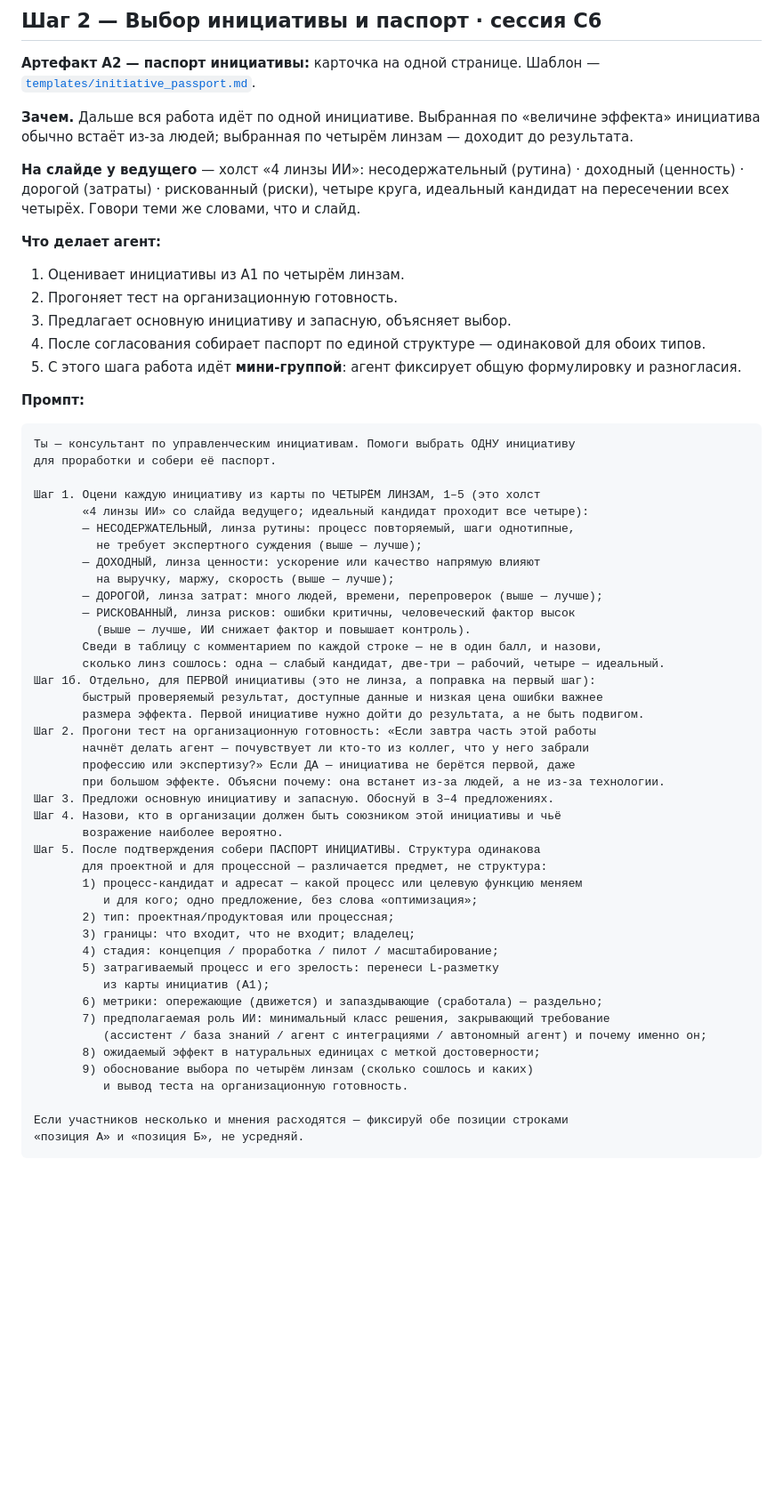
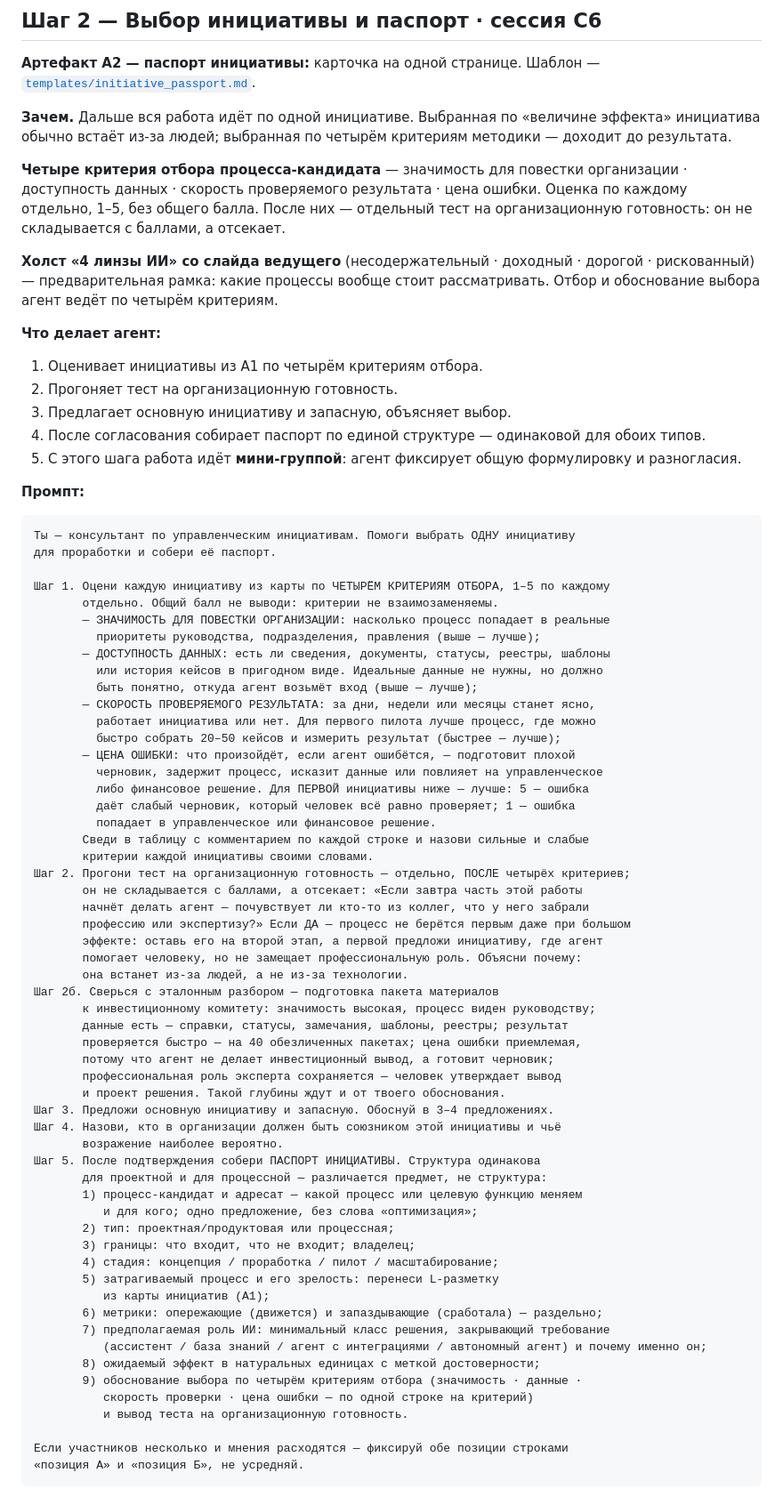
Before and after one commit to wybaeb/veb-ai-practice, a Markdown page: PIPELINE.md, the part around the change. Shown at 89% size. Rendered like a GitHub page; blank space fills up the shorter version.

Commit message:
Шаг 2: агент отбирает кандидата по четырём критериям методики (значимость · данные · скорость проверки · цена ошибки) + тест готовности

```diff
--- a/PIPELINE.md
+++ b/PIPELINE.md
@@ -131,14 +131,20 @@
 Шаблон — [`templates/initiative_passport.md`](./templates/initiative_passport.md).
 
 **Зачем.** Дальше вся работа идёт по одной инициативе. Выбранная по «величине эффекта»
-инициатива обычно встаёт из-за людей; выбранная по четырём линзам — доходит до результата.
+инициатива обычно встаёт из-за людей; выбранная по четырём критериям методики —
+доходит до результата.
 
-**На слайде у ведущего** — холст «4 линзы ИИ»: несодержательный (рутина) · доходный
-(ценность) · дорогой (затраты) · рискованный (риски), четыре круга, идеальный кандидат
-на пересечении всех четырёх. Говори теми же словами, что и слайд.
+**Четыре критерия отбора процесса-кандидата** — значимость для повестки организации ·
+доступность данных · скорость проверяемого результата · цена ошибки. Оценка по каждому
+отдельно, 1–5, без общего балла. После них — отдельный тест на организационную
+готовность: он не складывается с баллами, а отсекает.
+
+**Холст «4 линзы ИИ» со слайда ведущего** (несодержательный · доходный · дорогой ·
+рискованный) — предварительная рамка: какие процессы вообще стоит рассматривать.
+Отбор и обоснование выбора агент ведёт по четырём критериям.
 
 **Что делает агент:**
-1. Оценивает инициативы из A1 по четырём линзам.
+1. Оценивает инициативы из A1 по четырём критериям отбора.
 2. Прогоняет тест на организационную готовность.
 3. Предлагает основную инициативу и запасную, объясняет выбор.
 4. После согласования собирает паспорт по единой структуре — одинаковой для обоих типов.
@@ -150,24 +156,37 @@
 Ты — консультант по управленческим инициативам. Помоги выбрать ОДНУ инициативу
 для проработки и собери её паспорт.
 
-Шаг 1. Оцени каждую инициативу из карты по ЧЕТЫРЁМ ЛИНЗАМ, 1–5 (это холст
-       «4 линзы ИИ» со слайда ведущего; идеальный кандидат проходит все четыре):
-       — НЕСОДЕРЖАТЕЛЬНЫЙ, линза рутины: процесс повторяемый, шаги однотипные,
-         не требует экспертного суждения (выше — лучше);
-       — ДОХОДНЫЙ, линза ценности: ускорение или качество напрямую влияют
-         на выручку, маржу, скорость (выше — лучше);
-       — ДОРОГОЙ, линза затрат: много людей, времени, перепроверок (выше — лучше);
-       — РИСКОВАННЫЙ, линза рисков: ошибки критичны, человеческий фактор высок
-         (выше — лучше, ИИ снижает фактор и повышает контроль).
-       Сведи в таблицу с комментарием по каждой строке — не в один балл, и назови,
-       сколько линз сошлось: одна — слабый кандидат, две-три — рабочий, четыре — идеальный.
-Шаг 1б. Отдельно, для ПЕРВОЙ инициативы (это не линза, а поправка на первый шаг):
-       быстрый проверяемый результат, доступные данные и низкая цена ошибки важнее
-       размера эффекта. Первой инициативе нужно дойти до результата, а не быть подвигом.
-Шаг 2. Прогони тест на организационную готовность: «Если завтра часть этой работы
+Шаг 1. Оцени каждую инициативу из карты по ЧЕТЫРЁМ КРИТЕРИЯМ ОТБОРА, 1–5 по каждому
+       отдельно. Общий балл не выводи: критерии не взаимозаменяемы.
+       — ЗНАЧИМОСТЬ ДЛЯ ПОВЕСТКИ ОРГАНИЗАЦИИ: насколько процесс попадает в реальные
+         приоритеты руководства, подразделения, правления (выше — лучше);
+       — ДОСТУПНОСТЬ ДАННЫХ: есть ли сведения, документы, статусы, реестры, шаблоны
+         или история кейсов в пригодном виде. Идеальные данные не нужны, но должно
+         быть понятно, откуда агент возьмёт вход (выше — лучше);
+       — СКОРОСТЬ ПРОВЕРЯЕМОГО РЕЗУЛЬТАТА: за дни, недели или месяцы станет ясно,
+         работает инициатива или нет. Для первого пилота лучше процесс, где можно
+         быстро собрать 20–50 кейсов и измерить результат (быстрее — лучше);
+       — ЦЕНА ОШИБКИ: что произойдёт, если агент ошибётся, — подготовит плохой
+         черновик, задержит процесс, исказит данные или повлияет на управленческое
+         либо финансовое решение. Для ПЕРВОЙ инициативы ниже — лучше: 5 — ошибка
+         даёт слабый черновик, который человек всё равно проверяет; 1 — ошибка
+         попадает в управленческое или финансовое решение.
+       Сведи в таблицу с комментарием по каждой строке и назови сильные и слабые
+       критерии каждой инициативы своими словами.
+Шаг 2. Прогони тест на организационную готовность — отдельно, ПОСЛЕ четырёх критериев;
+       он не складывается с баллами, а отсекает: «Если завтра часть этой работы
        начнёт делать агент — почувствует ли кто-то из коллег, что у него забрали
-       профессию или экспертизу?» Если ДА — инициатива не берётся первой, даже
-       при большом эффекте. Объясни почему: она встанет из-за людей, а не из-за технологии.
+       профессию или экспертизу?» Если ДА — процесс не берётся первым даже при большом
+       эффекте: оставь его на второй этап, а первой предложи инициативу, где агент
+       помогает человеку, но не замещает профессиональную роль. Объясни почему:
+       она встанет из-за людей, а не из-за технологии.
+Шаг 2б. Сверься с эталонным разбором — подготовка пакета материалов
+       к инвестиционному комитету: значимость высокая, процесс виден руководству;
+       данные есть — справки, статусы, замечания, шаблоны, реестры; результат
+       проверяется быстро — на 40 обезличенных пакетах; цена ошибки приемлемая,
+       потому что агент не делает инвестиционный вывод, а готовит черновик;
+       профессиональная роль эксперта сохраняется — человек утверждает вывод
+       и проект решения. Такой глубины ждут и от твоего обоснования.
 Шаг 3. Предложи основную инициативу и запасную. Обоснуй в 3–4 предложениях.
 Шаг 4. Назови, кто в организации должен быть союзником этой инициативы и чьё
        возражение наиболее вероятно.
@@ -184,7 +203,8 @@
        7) предполагаемая роль ИИ: минимальный класс решения, закрывающий требование
           (ассистент / база знаний / агент с интеграциями / автономный агент) и почему именно он;
        8) ожидаемый эффект в натуральных единицах с меткой достоверности;
-       9) обоснование выбора по четырём линзам (сколько сошлось и каких)
+       9) обоснование выбора по четырём критериям отбора (значимость · данные ·
+          скорость проверки · цена ошибки — по одной строке на критерий)
           и вывод теста на организационную готовность.
 
 Если участников несколько и мнения расходятся — фиксируй обе позиции строками
```
Also changed, not shown: AGENTS.md (+31 -18 lines).
